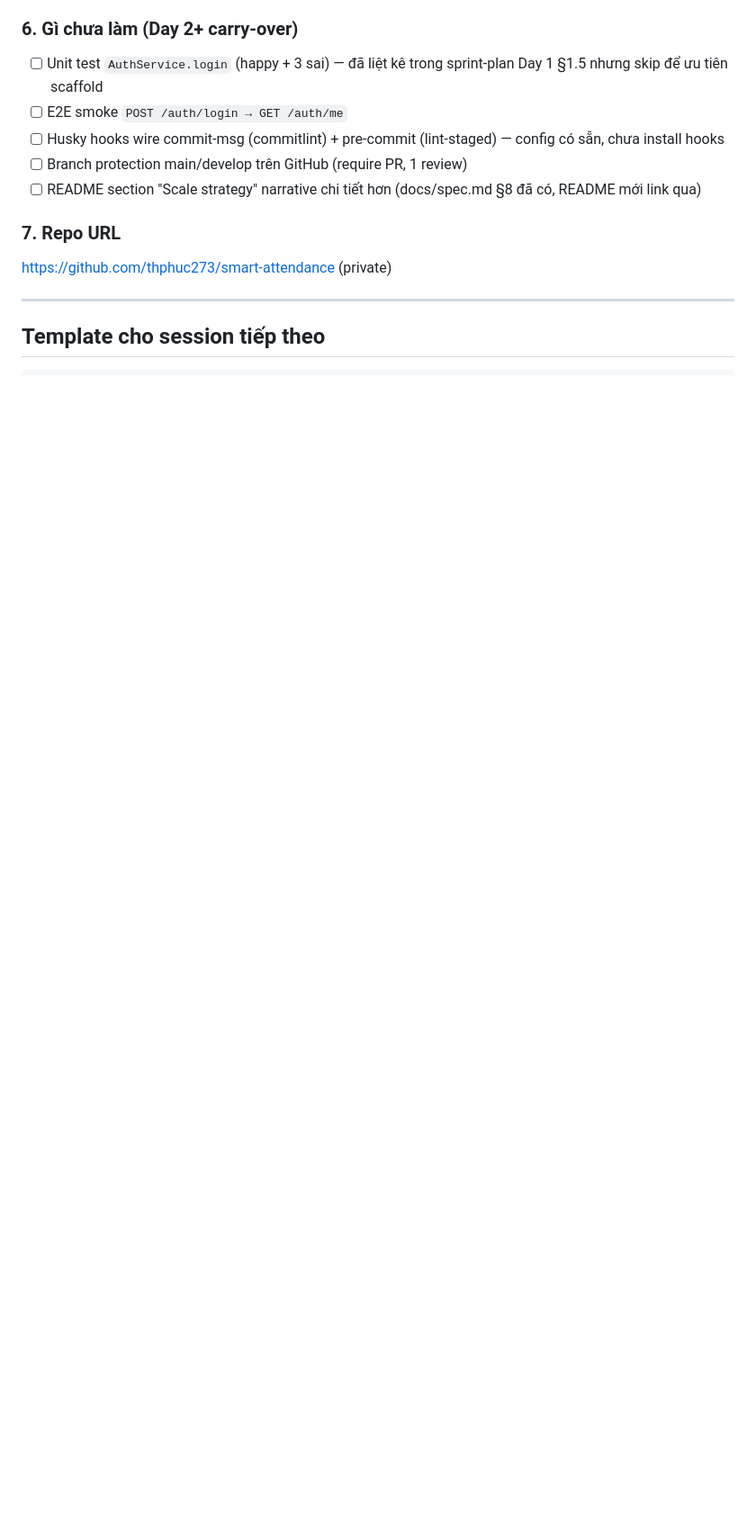
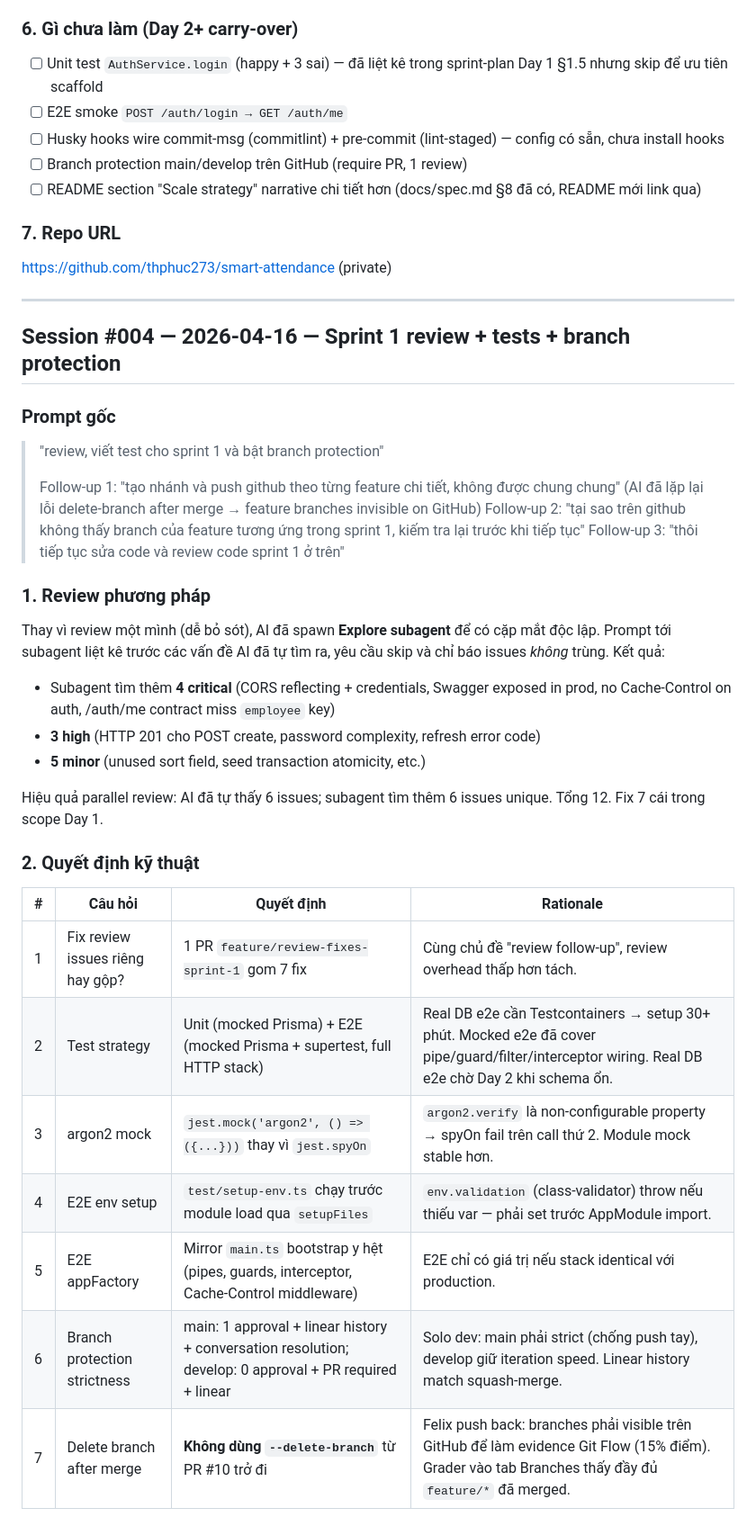
Before and after one commit to thphuc273/smart-attendance, a Markdown page: PROMPT_LOG.md, the part around one of its changes. Shown at 90% size. GitHub-like rendering; blank space fills up the shorter version.

```diff
--- a/PROMPT_LOG.md
+++ b/PROMPT_LOG.md
@@ -224,4 +224,34 @@ https://github.com/thphuc273/smart-attendance (private)
 
 ---
 
-## Template cho session tiếp theo
+## Session #004 — 2026-04-16 — Sprint 1 review + tests + branch protection
+
+### Prompt gốc
+
+> "review, viết test cho sprint 1 và bật branch protection"
+>
+> Follow-up 1: "tạo nhánh và push github theo từng feature chi tiết, không được chung chung" (AI đã lặp lại lỗi delete-branch after merge → feature branches invisible on GitHub)
+> Follow-up 2: "tại sao trên github không thấy branch của feature tương ứng trong sprint 1, kiếm tra lại trước khi tiếp tục"
+> Follow-up 3: "thôi tiếp tục sửa code và review code sprint 1 ở trên"
+
+### 1. Review phương pháp
+
+Thay vì review một mình (dễ bỏ sót), AI đã spawn **Explore subagent** để có cặp mắt độc lập. Prompt tới subagent liệt kê trước các vấn đề AI đã tự tìm ra, yêu cầu skip và chỉ báo issues *không* trùng. Kết quả:
+- Subagent tìm thêm **4 critical** (CORS reflecting + credentials, Swagger exposed in prod, no Cache-Control on auth, /auth/me contract miss `employee` key)
+- **3 high** (HTTP 201 cho POST create, password complexity, refresh error code)
+- **5 minor** (unused sort field, seed transaction atomicity, etc.)
+
+Hiệu quả parallel review: AI đã tự thấy 6 issues; subagent tìm thêm 6 issues unique. Tổng 12. Fix 7 cái trong scope Day 1.
+
+### 2. Quyết định kỹ thuật
+
+| # | Câu hỏi | Quyết định | Rationale |
+|---|---|---|---|
+| 1 | Fix review issues riêng hay gộp? | 1 PR `feature/review-fixes-sprint-1` gom 7 fix | Cùng chủ đề "review follow-up", review overhead thấp hơn tách. |
+| 2 | Test strategy | Unit (mocked Prisma) + E2E (mocked Prisma + supertest, full HTTP stack) | Real DB e2e cần Testcontainers → setup 30+ phút. Mocked e2e đã cover pipe/guard/filter/interceptor wiring. Real DB e2e chờ Day 2 khi schema ổn. |
+| 3 | argon2 mock | `jest.mock('argon2', () => ({...}))` thay vì `jest.spyOn` | `argon2.verify` là non-configurable property → spyOn fail trên call thứ 2. Module mock stable hơn. |
+| 4 | E2E env setup | `test/setup-env.ts` chạy trước module load qua `setupFiles` | `env.validation` (class-validator) throw nếu thiếu var — phải set trước AppModule import. |
+| 5 | E2E appFactory | Mirror `main.ts` bootstrap y hệt (pipes, guards, interceptor, Cache-Control middleware) | E2E chỉ có giá trị nếu stack identical với production. |
+| 6 | Branch protection strictness | main: 1 approval + linear history + conversation resolution; develop: 0 approval + PR required + linear | Solo dev: main phải strict (chống push tay), develop giữ iteration speed. Linear history match squash-merge. |
+| 7 | Delete branch after merge | **Không dùng `--delete-branch`** từ PR #10 trở đi | Felix push back: branches phải visible trên GitHub để làm evidence Git Flow (15% điểm). Grader vào tab Branches thấy đầy đủ `feature/*` đã merged. |
+
```
Also changed, not shown: other parts of PROMPT_LOG.md (+45 -0 lines).
